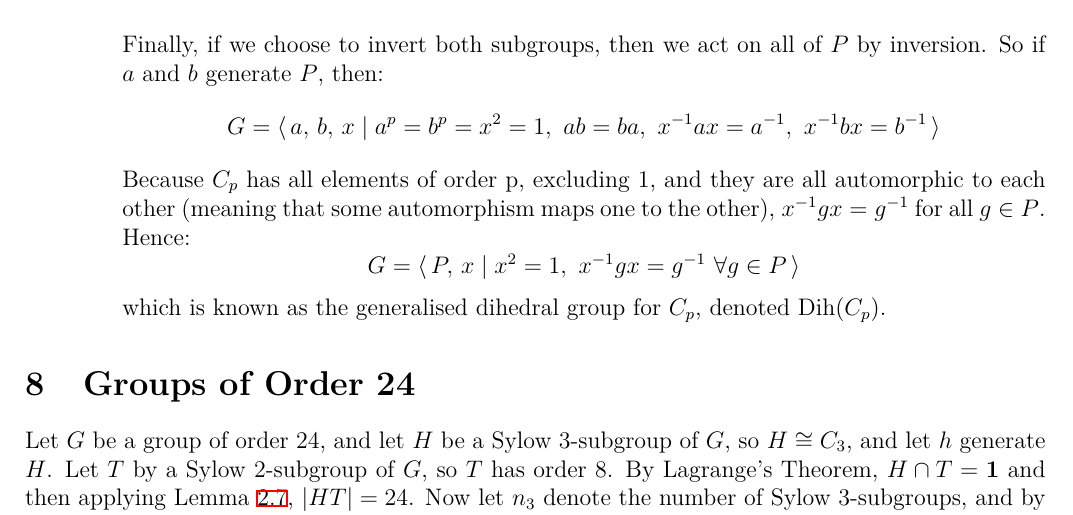
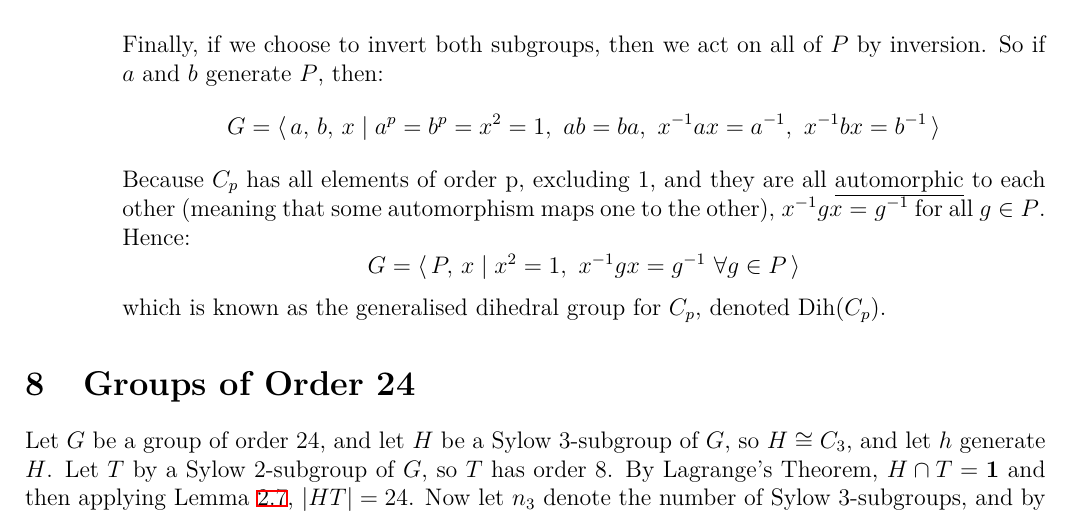
Before and after one commit to Bodleum/dissertation, a LaTeX document (main.tex, which reads orderpsqq.tex): part of page 12 of 15, cut so that both start at the same text. Compiled offline with XeLaTeX.

Commit message:
Added emphasis

```diff
--- a/orderpsqq.tex
+++ b/orderpsqq.tex
@@ -115,7 +115,7 @@ From our classification of groups of order \(p^2\), we have 2 choices for \(P\):
         Finally, if we choose to invert both subgroups, then we act on all of \(P\) by inversion.
         So if \(a\) and \(b\) generate \(P\), then:
         \[G = \langle\, a,\,b,\,x \mid a^p = b^p = x^2 = 1,\ ab = ba,\ x^{-1}ax = a^{-1},\ x^{-1}bx = b^{-1}\,\rangle\]
-        Because \(C_p\) has all elements of order p, excluding 1, and they are all automorphic to each other (meaning
+        Because \(C_p\) has all elements of order p, excluding 1, and they are all \emph{automorphic} to each other (meaning
         that some automorphism maps one to the other), \(x^{-1}gx = g^{-1}\) for all \(g \in P\).
         Hence:
         \[G = \langle\, P,\,x \mid x^2 = 1,\ x^{-1}gx = g^{-1}\ \forall g \in P \,\rangle\]
```
Also changed, not shown: main.pdf, 1 other file.
